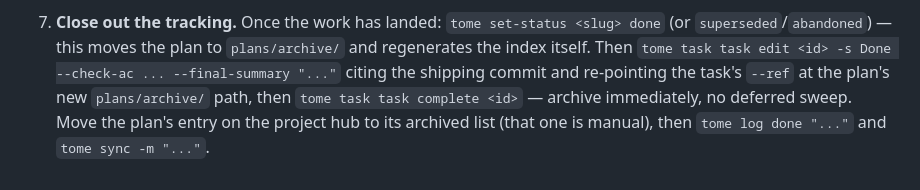
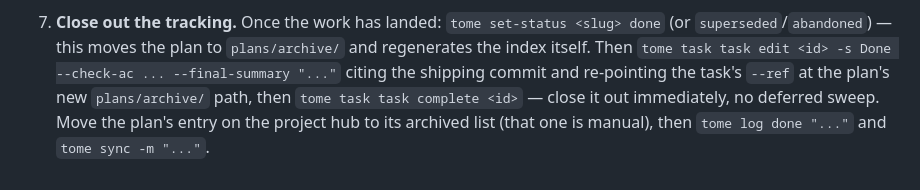
Before and after one commit to chicken-noodle-chris/tome, a Markdown page: skills/pickup-task/SKILL.md, the part around the change. Drawn GitHub-style.

Commit message:
pickup-task: phrasing follow-up (close out, not archive)

```diff
--- a/skills/pickup-task/SKILL.md
+++ b/skills/pickup-task/SKILL.md
@@ -50,6 +50,6 @@ unclear — which task, how far to take it, an ambiguity in the plan — ask.
    (or `superseded`/`abandoned`) — this moves the plan to `plans/archive/` and regenerates
    the index itself. Then `tome task task edit <id> -s Done --check-ac ... --final-summary
    "..."` citing the shipping commit and re-pointing the task's `--ref` at the plan's new
-   `plans/archive/` path, then `tome task task complete <id>` — archive immediately, no
+   `plans/archive/` path, then `tome task task complete <id>` — close it out immediately, no
    deferred sweep. Move the plan's entry on the project hub to its archived list (that one
    is manual), then `tome log done "..."` and `tome sync -m "..."`.
```
